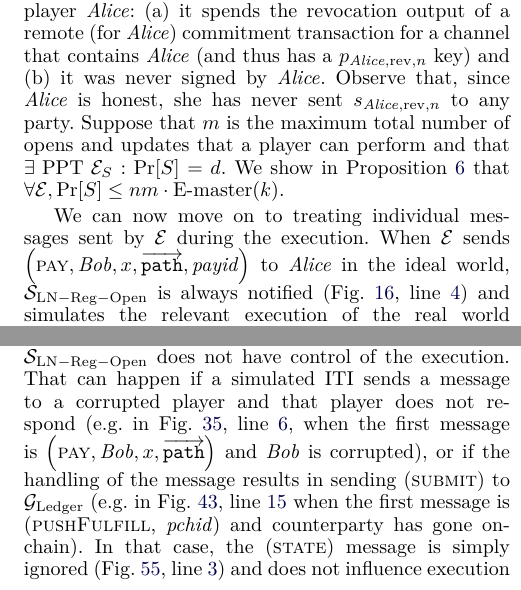
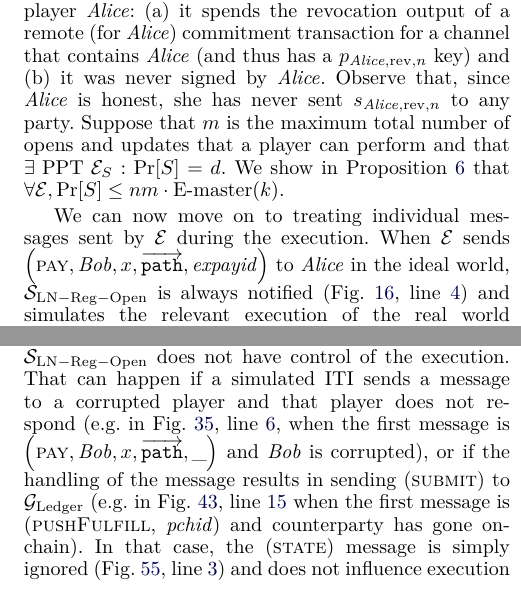
Before and after one commit to OrfeasLitos/PaymentChannels, a LaTeX paper (src/paymentChannels.tex, which reads src/payproof.tex): two parts of the columns of pages 41 and 42 of 51, joined at a grey line, cut so that both start at the same text. Compiled offline with pdfLaTeX; a missing font is replaced by an installed copy or a similar font; a LaTeX package or settings file that is missing is left out.

Commit message:
Adapt PAY simulator interface

```diff
--- a/src/payproof.tex
+++ b/src/payproof.tex
@@ -338,7 +338,7 @@
 
   We can now move on to treating individual messages sent by \environment{}
   during the execution. When \environment{} sends $\left(\textsc{pay}, \bob, x,
-  \overrightarrow{\mathtt{path}}, \mathit{payid}\right)$ to \alice{} in the
+  \overrightarrow{\mathtt{path}}, \mathit{expayid}\right)$ to \alice{} in the
   ideal world, $\simulator_{\mathrm{LN - Reg - Open}}$ is always notified
   (Fig.~\ref{alg:fpaynet:pay}, line~\ref{alg:fpaynet:pay:send}) and simulates
   the relevant execution of the real world (Fig.~\ref{alg:sim:pay},
@@ -485,7 +485,7 @@
   player and that player does not respond (e.g. in
   Fig.~\ref{alg:protocol:pay:outofband},
   line~\ref{alg:protocol:pay:sendinvoice}, when the first message is
-  $\left(\textsc{pay}, \bob, x, \overrightarrow{\mathtt{path}}\right)$ and
+  $\left(\textsc{pay}, \bob, x, \overrightarrow{\mathtt{path}}, \_\right)$ and
   \bob{} is corrupted), or if the handling of the message results in sending
   (\textsc{submit}) to \ledger{} (e.g. in Fig.~\ref{alg:protocol:pay:push},
   line~\ref{alg:protocol:pushfulfill:submit} when the first message is
```
Also changed, not shown: src/payproof.tex (4 more changed lines).
